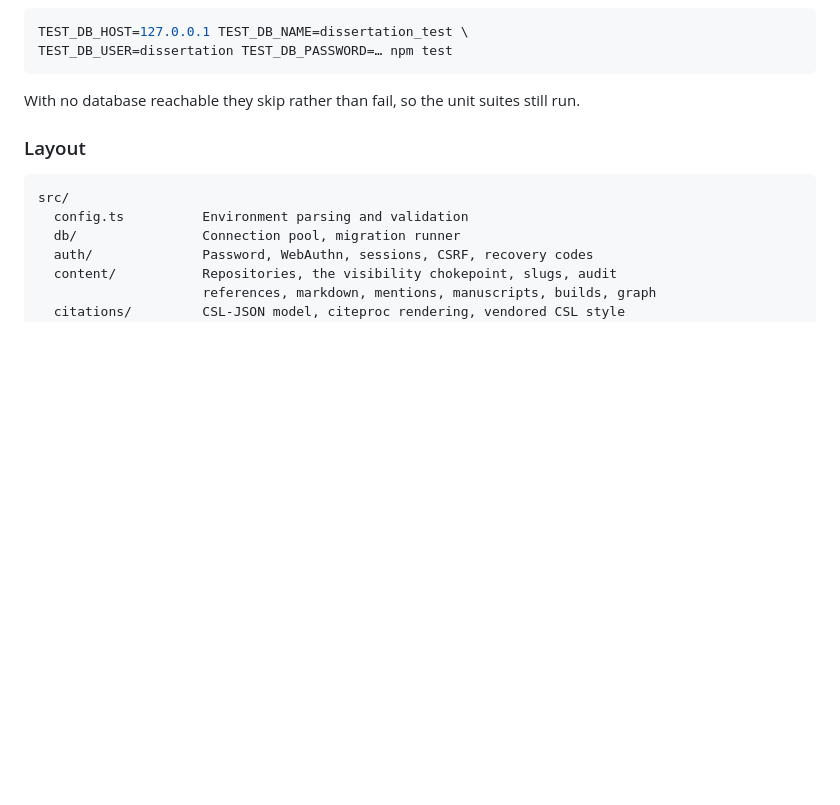
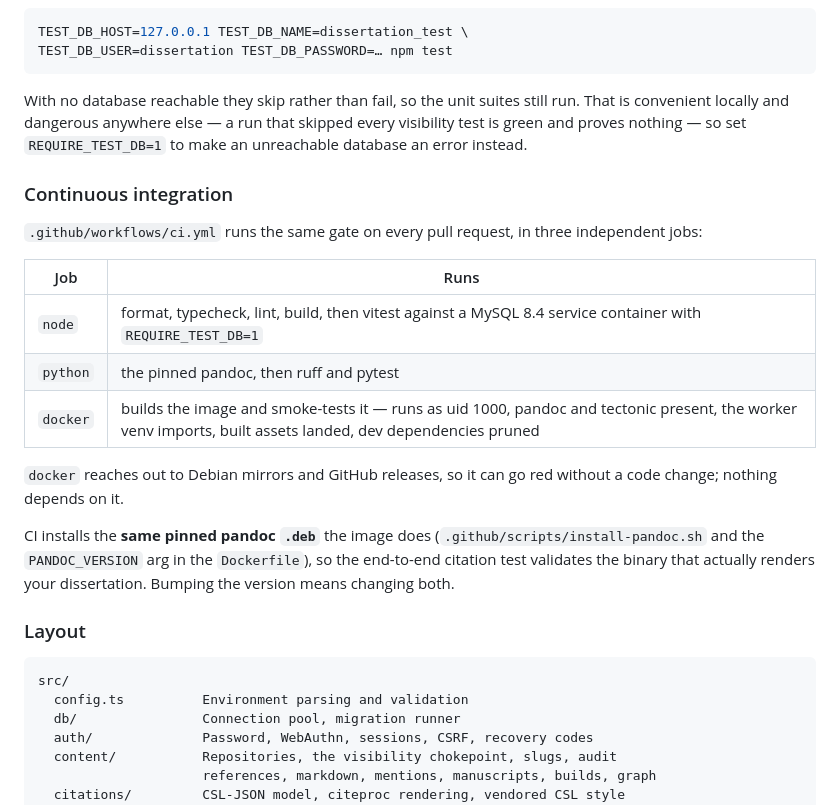
Before and after one commit to thegspiro/Romania, a Markdown page: README.md, the part around the change. Drawn GitHub-style; blank space fills up the shorter version.

Commit message:
Document the CI gate and REQUIRE_TEST_DB
All three files warned that a green `npm test` does not mean the integration
tests ran, and left the burden on a human to read the output. They now name
the variable that removes the ambiguity, and say plainly that CI sets it.

README gains a short table of what the three jobs run, and the note that CI
installs the same pinned pandoc .deb the image does — so bumping the version
means changing both places, and the end-to-end citation test keeps validating
the binary that actually renders a dissertation.

AGENTS.md adds the one instruction that matters when this bites someone: do
not "fix" a red CI run by unsetting REQUIRE_TEST_DB.

Co-Authored-By: Claude Opus 5 <noreply@anthropic.com>
Claude-Session: https://claude.ai/code/session_01QPQDDz2DfSNRUE9ZXdMfKi

````diff
--- a/README.md
+++ b/README.md
@@ -439,8 +439,29 @@ TEST_DB_HOST=127.0.0.1 TEST_DB_NAME=dissertation_test \
 TEST_DB_USER=dissertation TEST_DB_PASSWORD=… npm test
 ```
 
-With no database reachable they skip rather than fail, so the unit suites
-still run.
+With no database reachable they skip rather than fail, so the unit suites still
+run. That is convenient locally and dangerous anywhere else — a run that
+skipped every visibility test is green and proves nothing — so set
+`REQUIRE_TEST_DB=1` to make an unreachable database an error instead.
+
+### Continuous integration
+
+`.github/workflows/ci.yml` runs the same gate on every pull request, in three
+independent jobs:
+
+| Job      | Runs                                                                                                                                                       |
+| -------- | ---------------------------------------------------------------------------------------------------------------------------------------------------------- |
+| `node`   | format, typecheck, lint, build, then vitest against a MySQL 8.4 service container with `REQUIRE_TEST_DB=1`                                                 |
+| `python` | the pinned pandoc, then ruff and pytest                                                                                                                    |
+| `docker` | builds the image and smoke-tests it — runs as uid 1000, pandoc and tectonic present, the worker venv imports, built assets landed, dev dependencies pruned |
+
+`docker` reaches out to Debian mirrors and GitHub releases, so it can go red
+without a code change; nothing depends on it.
+
+CI installs the **same pinned pandoc `.deb`** the image does
+(`.github/scripts/install-pandoc.sh` and the `PANDOC_VERSION` arg in the
+`Dockerfile`), so the end-to-end citation test validates the binary that
+actually renders your dissertation. Bumping the version means changing both.
 
 ### Layout
 
````
Also changed, not shown: AGENTS.md (+3 -1 lines), CLAUDE.md (+9 -1 lines).
